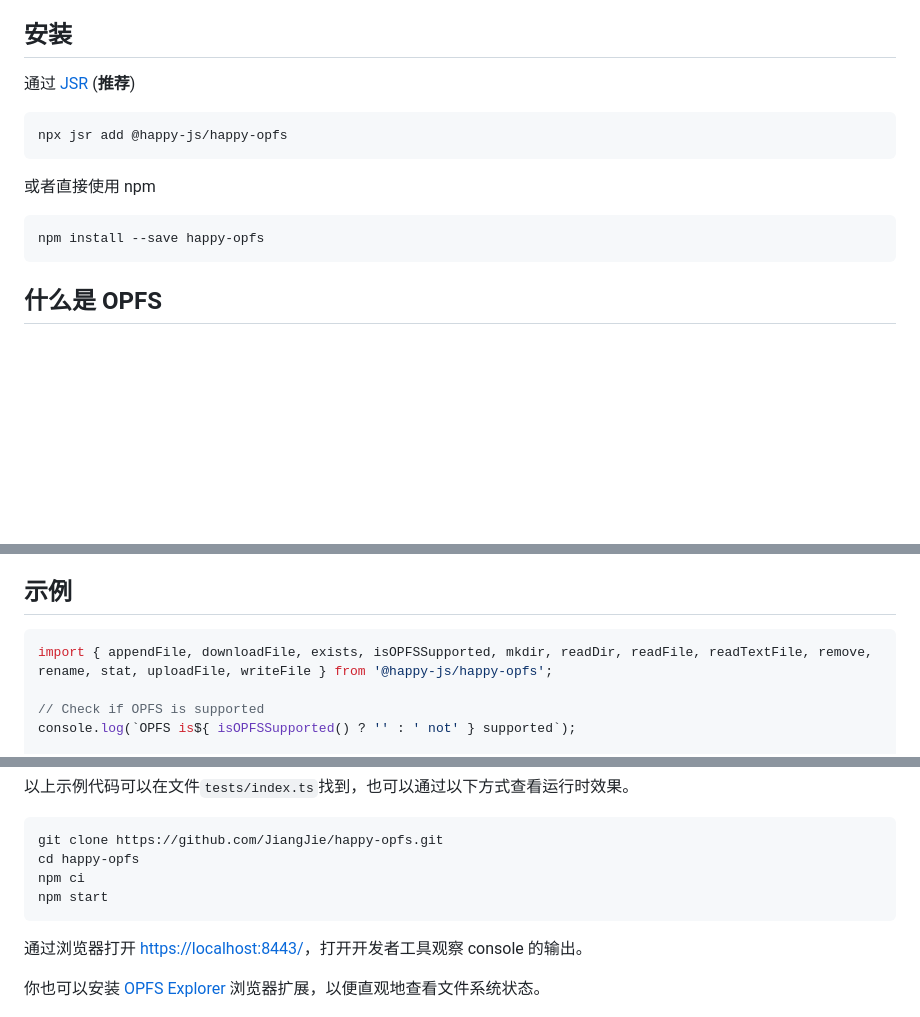
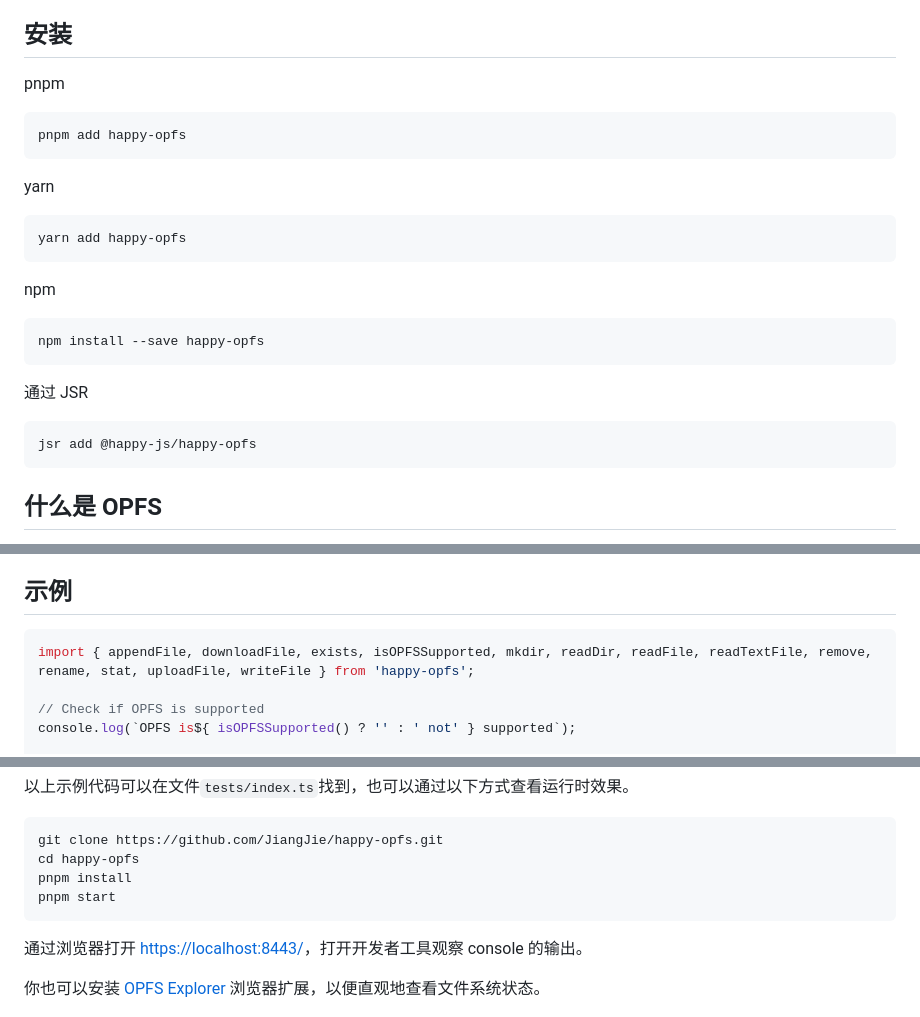
Before and after one commit to JiangJie/happy-opfs, a Markdown page: README.cn.md, 3 parts joined by grey strips. GitHub-like rendering; blank space fills up the shorter version.

````diff
--- a/README.cn.md
+++ b/README.cn.md
@@ -4,14 +8,24 @@
 
 ## 安装
 
-通过 [JSR](https://jsr.io/@happy-js/happy-opfs) (**推荐**)
+pnpm
 ```
-npx jsr add @happy-js/happy-opfs
+pnpm add happy-opfs
 ```
 
-或者直接使用 npm
+yarn
+```
+yarn add happy-opfs
+```
+
+npm
 ```
 npm install --save happy-opfs
+```
+
+通过 JSR
+```
+jsr add @happy-js/happy-opfs
 ```
 
 ## 什么是 OPFS
@@ -32,7 +46,7 @@ OPFS 是 [Origin private file system](https://developer.mozilla.org/en-US/docs/W
 ## 示例
 
 ```ts
-import { appendFile, downloadFile, exists, isOPFSSupported, mkdir, readDir, readFile, readTextFile, remove, rename, stat, uploadFile, writeFile } from '@happy-js/happy-opfs';
+import { appendFile, downloadFile, exists, isOPFSSupported, mkdir, readDir, readFile, readTextFile, remove, rename, stat, uploadFile, writeFile } from 'happy-opfs';
 
 // Check if OPFS is supported
 console.log(`OPFS is${ isOPFSSupported() ? '' : ' not' } supported`);
@@ -86,8 +100,8 @@ for await (const [name, handle] of (await readDir('/')).unwrap()) {
 ```
 git clone https://github.com/JiangJie/happy-opfs.git
 cd happy-opfs
-npm ci
-npm start
+pnpm install
+pnpm start
 ```
 
 通过浏览器打开 [https://localhost:8443/](https://localhost:8443/)，打开开发者工具观察 console 的输出。
````
Also changed, not shown: other parts of README.cn.md (+4 -0 lines), README.md (+25 -9 lines).
